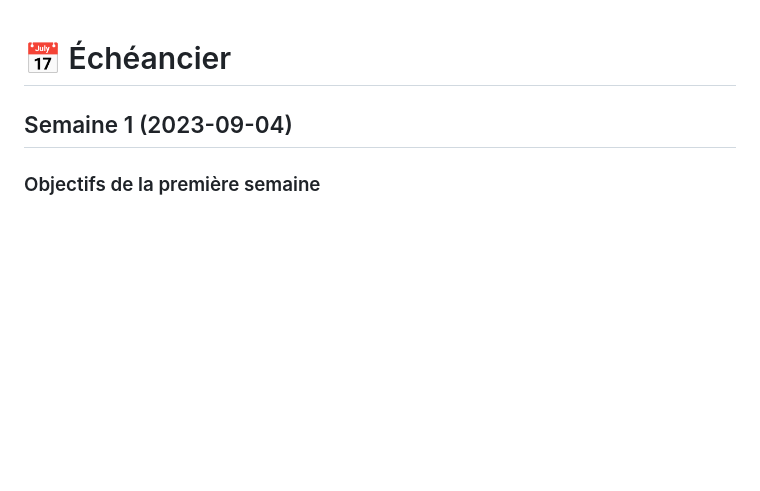
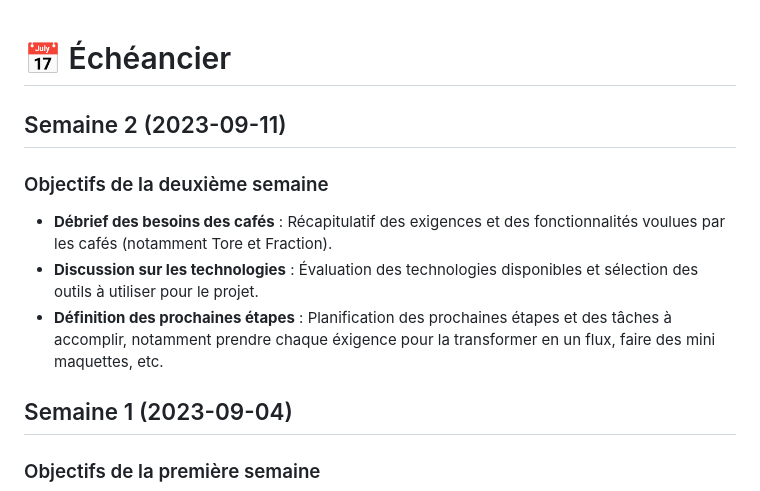
Before and after one commit to ceduni/cafe-sans-fil, a Markdown page: TIMELINE.md, the part around one of its changes. GitHub-like rendering; blank space fills up the shorter version.

Commit message:
timeline update

```diff
--- a/TIMELINE.md
+++ b/TIMELINE.md
@@ -26,7 +26,13 @@
 
 <!-- ## Semaine 3 (2023-09-18) -->
 
-<!-- ## Semaine 2 (2023-09-11) -->
+## Semaine 2 (2023-09-11)
+
+### Objectifs de la deuxième semaine
+
+- **Débrief des besoins des cafés** : Récapitulatif des exigences et des fonctionnalités voulues par les cafés (notamment Tore et Fraction).
+- **Discussion sur les technologies** : Évaluation des technologies disponibles et sélection des outils à utiliser pour le projet.
+- **Définition des prochaines étapes** : Planification des prochaines étapes et des tâches à accomplir, notamment prendre chaque éxigence pour la transformer en un flux, faire des mini maquettes, etc.
 
 ## Semaine 1 (2023-09-04)
 
```
Also changed, not shown: other parts of TIMELINE.md (+11 -12 lines).
